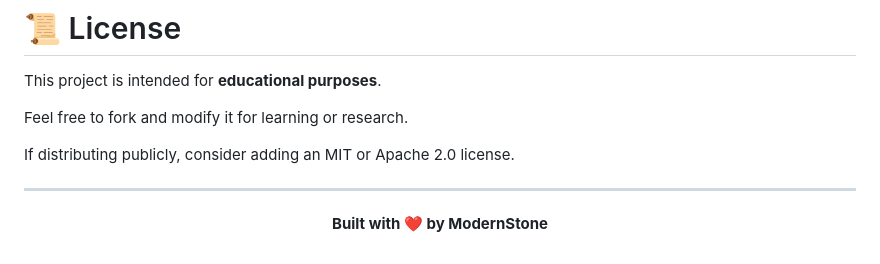
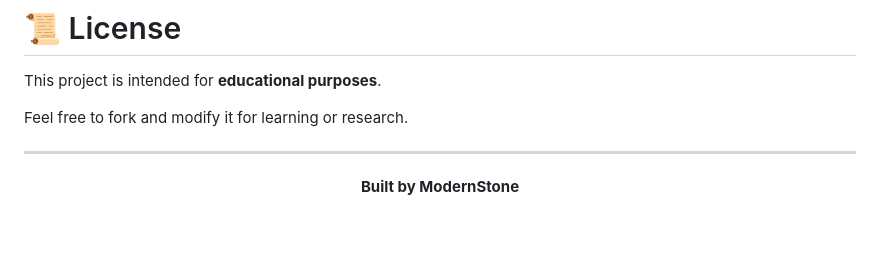
Before and after one commit to Modernstone/SecureChat, a Markdown page: README.md, the part around the change. Rendered like a GitHub page; blank space fills up the shorter version.

Commit message:
Update README
Removed licensing suggestion and updated attribution.

```diff
--- a/README.md
+++ b/README.md
@@ -402,12 +402,10 @@ This project is intended for **educational purposes**.
 
 Feel free to fork and modify it for learning or research.
 
-If distributing publicly, consider adding an MIT or Apache 2.0 license.
-
 ---
 
 <div align="center">
 
-**Built with ❤️ by ModernStone**
+**Built by ModernStone**
 
 </div>
```
